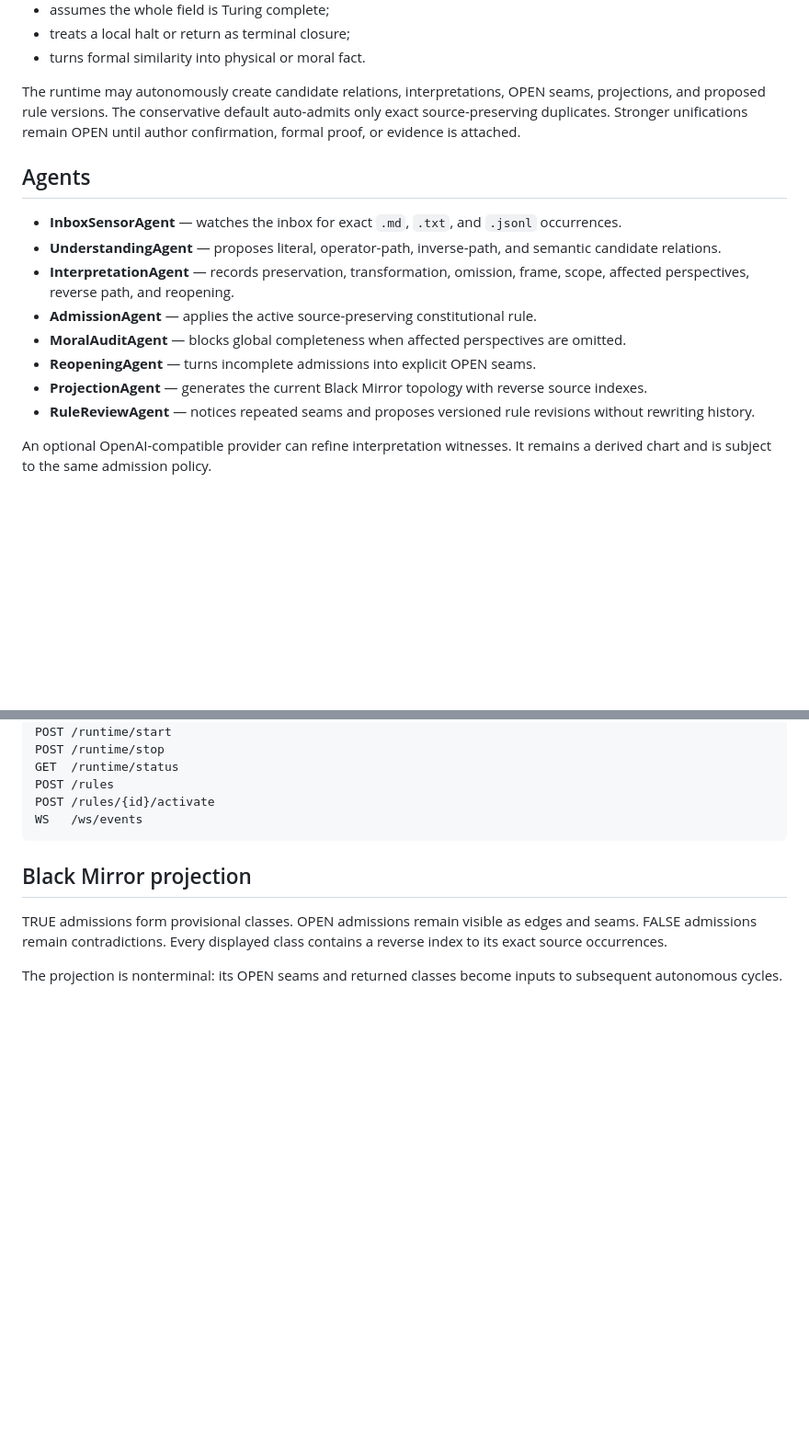
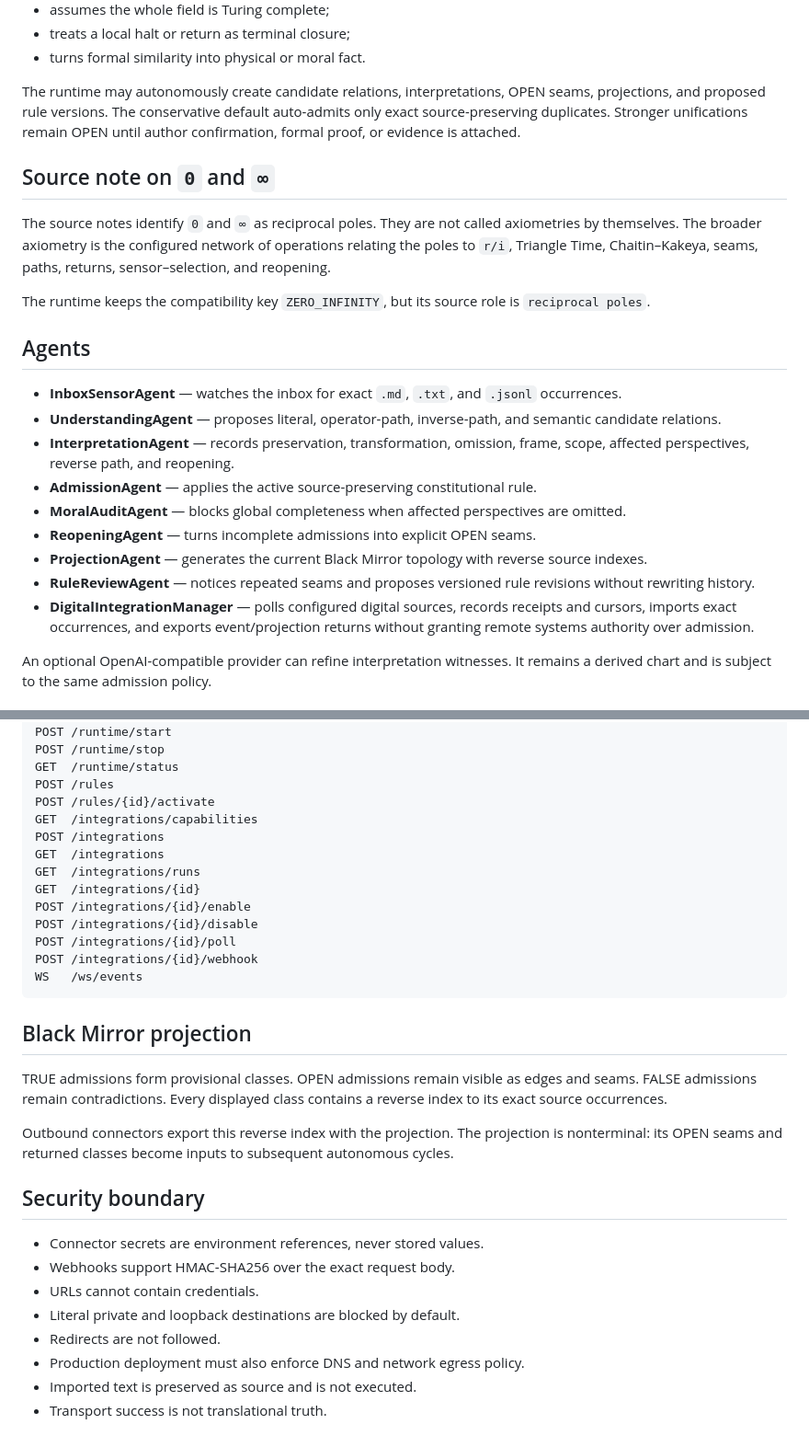
Before and after one commit to scarryhott/uniface, a Markdown page: AUTONOMOUS_RUNTIME.md, 2 parts joined by grey strips. Shown at 92% size. Rendered like a GitHub page; blank space fills up the shorter version.

````diff
--- a/AUTONOMOUS_RUNTIME.md
+++ b/AUTONOMOUS_RUNTIME.md
@@ -29,6 +29,12 @@ Autonomy is bounded. The runtime never:
 
 The runtime may autonomously create candidate relations, interpretations, OPEN seams, projections, and proposed rule versions. The conservative default auto-admits only exact source-preserving duplicates. Stronger unifications remain OPEN until author confirmation, formal proof, or evidence is attached.
 
+## Source note on `0` and `∞`
+
+The source notes identify `0` and `∞` as reciprocal poles. They are not called axiometries by themselves. The broader axiometry is the configured network of operations relating the poles to `r/i`, Triangle Time, Chaitin–Kakeya, seams, paths, returns, sensor–selection, and reopening.
+
+The runtime keeps the compatibility key `ZERO_INFINITY`, but its source role is `reciprocal poles`.
+
 ## Agents
 
 - **InboxSensorAgent** — watches the inbox for exact `.md`, `.txt`, and `.jsonl` occurrences.
@@ -39,6 +45,7 @@ The runtime may autonomously create candidate relations, interpretations, OPEN s
 - **ReopeningAgent** — turns incomplete admissions into explicit OPEN seams.
 - **ProjectionAgent** — generates the current Black Mirror topology with reverse source indexes.
 - **RuleReviewAgent** — notices repeated seams and proposes versioned rule revisions without rewriting history.
+- **DigitalIntegrationManager** — polls configured digital sources, records receipts and cursors, imports exact occurrences, and exports event/projection returns without granting remote systems authority over admission.
 
 An optional OpenAI-compatible provider can refine interpretation witnesses. It remains a derived chart and is subject to the same admission policy.
 
@@ -115,6 +164,15 @@ POST /runtime/stop
 GET  /runtime/status
 POST /rules
 POST /rules/{id}/activate
+GET  /integrations/capabilities
+POST /integrations
+GET  /integrations
+GET  /integrations/runs
+GET  /integrations/{id}
+POST /integrations/{id}/enable
+POST /integrations/{id}/disable
+POST /integrations/{id}/poll
+POST /integrations/{id}/webhook
 WS   /ws/events
 ```
 
@@ -122,4 +180,15 @@ WS   /ws/events
 
 TRUE admissions form provisional classes. OPEN admissions remain visible as edges and seams. FALSE admissions remain contradictions. Every displayed class contains a reverse index to its exact source occurrences.
 
-The projection is nonterminal: its OPEN seams and returned classes become inputs to subsequent autonomous cycles.
+Outbound connectors export this reverse index with the projection. The projection is nonterminal: its OPEN seams and returned classes become inputs to subsequent autonomous cycles.
+
+## Security boundary
+
+- Connector secrets are environment references, never stored values.
+- Webhooks support HMAC-SHA256 over the exact request body.
+- URLs cannot contain credentials.
+- Literal private and loopback destinations are blocked by default.
+- Redirects are not followed.
+- Production deployment must also enforce DNS and network egress policy.
+- Imported text is preserved as source and is not executed.
+- Transport success is not translational truth.
````
Also changed, not shown: other parts of AUTONOMOUS_RUNTIME.md (+44 -2 lines).
